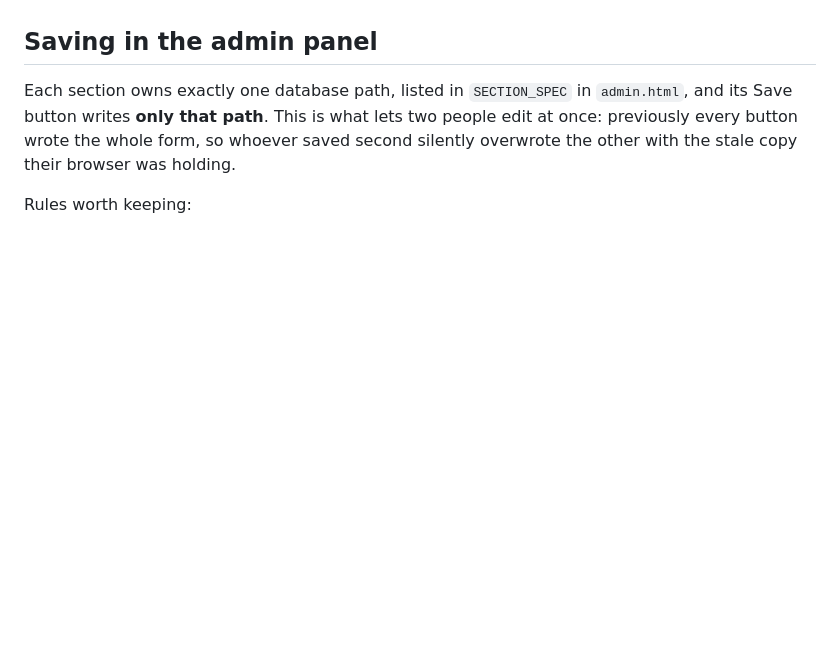
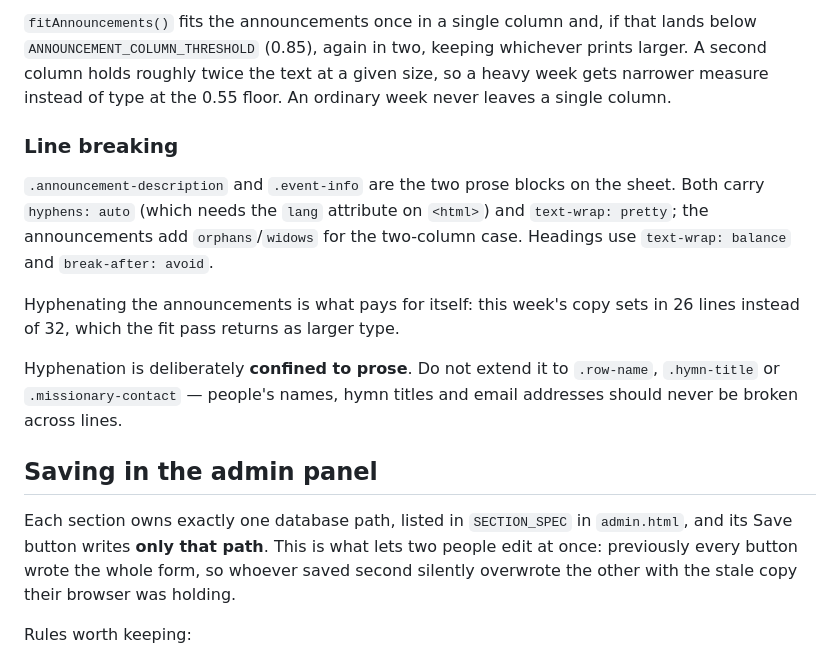
Before and after one commit to GetwithitMan/aspen-ward-website, a Markdown page: docs/ARCHITECTURE.md, the part around one of its changes. Drawn GitHub-style; blank space fills up the shorter version.

```diff
--- a/docs/ARCHITECTURE.md
+++ b/docs/ARCHITECTURE.md
@@ -93,3 +142,22 @@ too tall would be silently cut off. Each region therefore scales as a unit:
+`fitAnnouncements()` fits the announcements once in a single column and, if that
+lands below `ANNOUNCEMENT_COLUMN_THRESHOLD` (0.85), again in two, keeping
+whichever prints larger. A second column holds roughly twice the text at a given
+size, so a heavy week gets narrower measure instead of type at the 0.55 floor.
+An ordinary week never leaves a single column.
+
+### Line breaking
+
+`.announcement-description` and `.event-info` are the two prose blocks on the
+sheet. Both carry `hyphens: auto` (which needs the `lang` attribute on `<html>`)
+and `text-wrap: pretty`; the announcements add `orphans`/`widows` for the
+two-column case. Headings use `text-wrap: balance` and `break-after: avoid`.
+
+Hyphenating the announcements is what pays for itself: this week's copy sets in
+26 lines instead of 32, which the fit pass returns as larger type.
+
+Hyphenation is deliberately **confined to prose**. Do not extend it to
+`.row-name`, `.hymn-title` or `.missionary-contact` — people's names, hymn
+titles and email addresses should never be broken across lines.
 
 ## Saving in the admin panel
 
```
Also changed, not shown: other parts of docs/ARCHITECTURE.md (+52 -3 lines).
